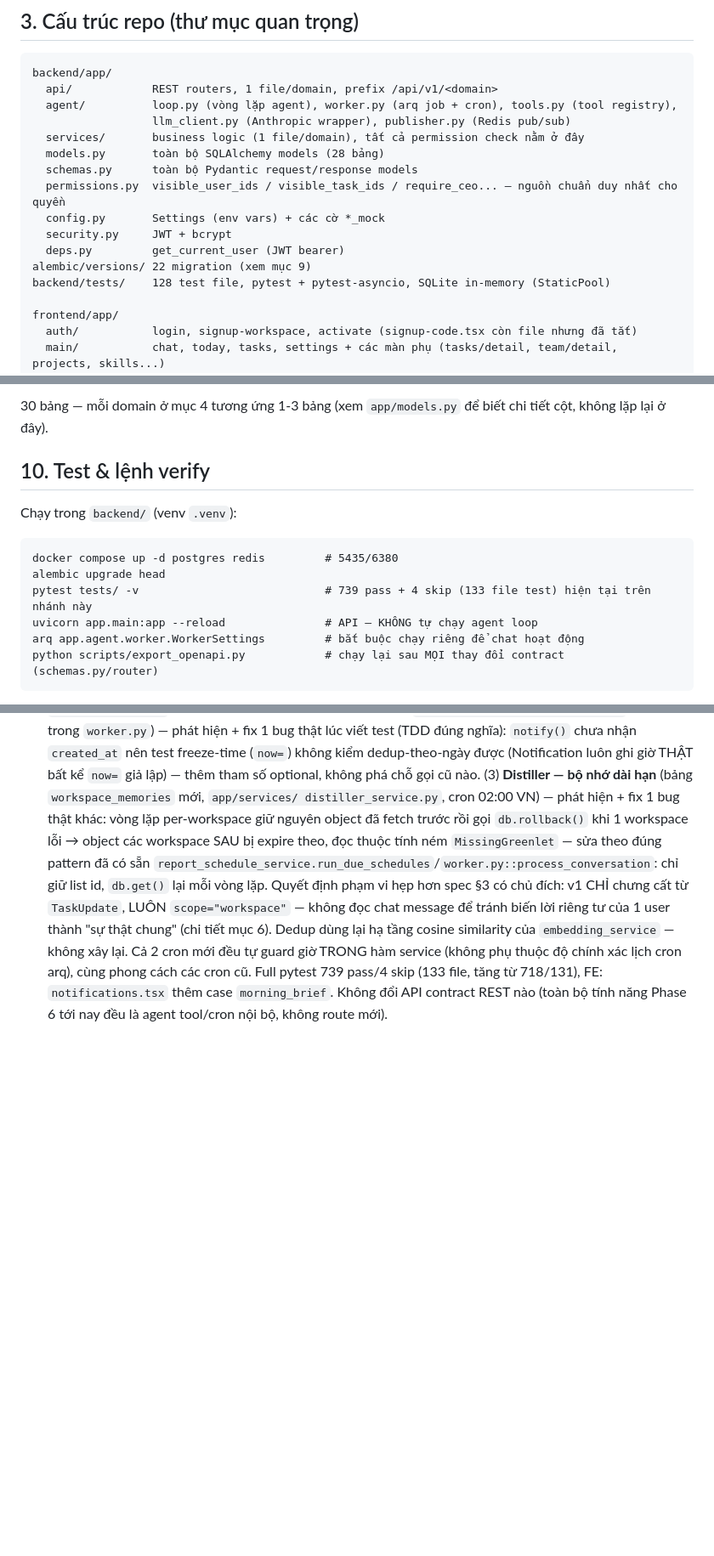
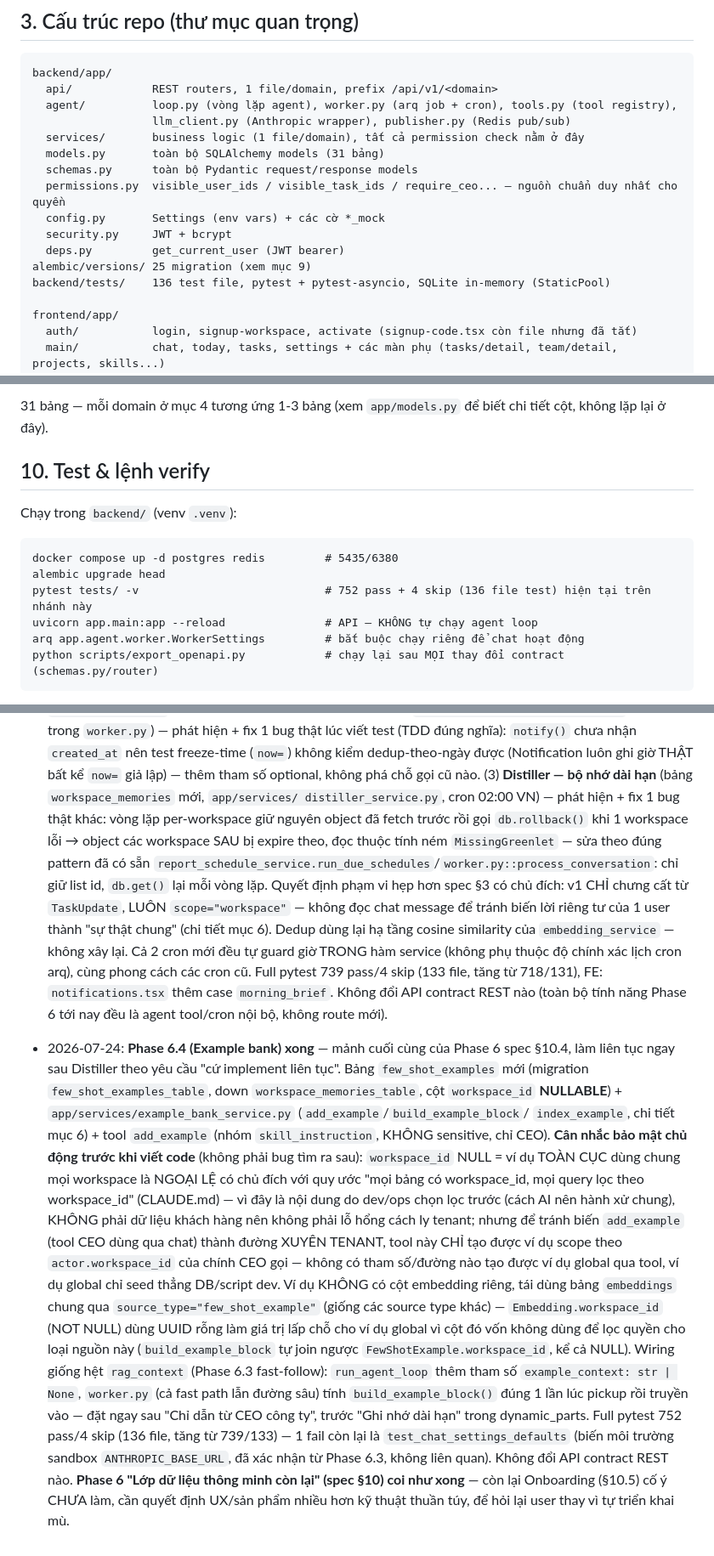
Before and after one commit to Ryan1712/ai-assistant, a Markdown page: PROJECT_CONTEXT.md, 3 parts joined by grey strips. Shown at 85% size. GitHub-like rendering; blank space fills up the shorter version.

Commit message:
docs: PROJECT_CONTEXT.md - Phase 6.4 example bank
Cập nhật tool registry (61->62), migrations (24->25), bảng (30->31),
test count (739->752/136 file), mục 6 (example bank section mới), mục
13 tiến độ (Phase 6 coi như xong, còn Onboarding 10.5 chờ quyết định
sản phẩm/UX).

````diff
--- a/PROJECT_CONTEXT.md
+++ b/PROJECT_CONTEXT.md
@@ -41,14 +41,14 @@ backend/app/
   agent/          loop.py (vòng lặp agent), worker.py (arq job + cron), tools.py (tool registry),
                   llm_client.py (Anthropic wrapper), publisher.py (Redis pub/sub)
   services/       business logic (1 file/domain), tất cả permission check nằm ở đây
-  models.py       toàn bộ SQLAlchemy models (28 bảng)
+  models.py       toàn bộ SQLAlchemy models (31 bảng)
   schemas.py      toàn bộ Pydantic request/response models
   permissions.py  visible_user_ids / visible_task_ids / require_ceo... — nguồn chuẩn duy nhất cho quyền
   config.py       Settings (env vars) + các cờ *_mock
   security.py     JWT + bcrypt
   deps.py         get_current_user (JWT bearer)
-alembic/versions/ 22 migration (xem mục 9)
-backend/tests/    128 test file, pytest + pytest-asyncio, SQLite in-memory (StaticPool)
+alembic/versions/ 25 migration (xem mục 9)
+backend/tests/    136 test file, pytest + pytest-asyncio, SQLite in-memory (StaticPool)
 
 frontend/app/
   auth/           login, signup-workspace, activate (signup-code.tsx còn file nhưng đã tắt)
@@ -175,5 +176,5 @@ Postgres (prod/dev qua docker-compose) / SQLite in-memory (test, `StaticPool`).
 
-30 bảng — mỗi domain ở mục 4 tương ứng 1-3 bảng (xem `app/models.py` để biết chi tiết cột, không lặp lại ở đây).
+31 bảng — mỗi domain ở mục 4 tương ứng 1-3 bảng (xem `app/models.py` để biết chi tiết cột, không lặp lại ở đây).
 
 ## 10. Test & lệnh verify
 
@@ -181,7 +182,7 @@ Chạy trong `backend/` (venv `.venv`):
 ```
 docker compose up -d postgres redis         # 5435/6380
 alembic upgrade head
-pytest tests/ -v                            # 739 pass + 4 skip (133 file test) hiện tại trên nhánh này
+pytest tests/ -v                            # 752 pass + 4 skip (136 file test) hiện tại trên nhánh này
 uvicorn app.main:app --reload               # API — KHÔNG tự chạy agent loop
 arq app.agent.worker.WorkerSettings         # bắt buộc chạy riêng để chat hoạt động
 python scripts/export_openapi.py            # chạy lại sau MỌI thay đổi contract (schemas.py/router)
@@ -416,3 +417,28 @@ Frontend (`frontend/`): **không có test suite tự động** — xác minh duy
   739 pass/4 skip (133 file, tăng từ 718/131), FE: `notifications.tsx` thêm case
   `morning_brief`. Không đổi API contract REST nào (toàn bộ tính năng Phase 6 tới nay đều là
   agent tool/cron nội bộ, không route mới).
+- 2026-07-24: **Phase 6.4 (Example bank) xong** — mảnh cuối cùng của Phase 6 spec §10.4, làm
+  liên tục ngay sau Distiller theo yêu cầu "cứ implement liên tục". Bảng `few_shot_examples` mới
+  (migration `few_shot_examples_table`, down `workspace_memories_table`, cột `workspace_id`
+  **NULLABLE**) + `app/services/example_bank_service.py` (`add_example`/`build_example_block`/
+  `index_example`, chi tiết mục 6) + tool `add_example` (nhóm `skill_instruction`, KHÔNG
+  sensitive, chỉ CEO). **Cân nhắc bảo mật chủ động trước khi viết code** (không phải bug tìm ra
+  sau): `workspace_id` NULL = ví dụ TOÀN CỤC dùng chung mọi workspace là NGOẠI LỆ có chủ đích với
+  quy ước "mọi bảng có workspace_id, mọi query lọc theo workspace_id" (CLAUDE.md) — vì đây là nội
+  dung do dev/ops chọn lọc trước (cách AI nên hành xử chung), KHÔNG phải dữ liệu khách hàng nên
+  không phải lỗ hổng cách ly tenant; nhưng để tránh biến `add_example` (tool CEO dùng qua chat)
+  thành đường XUYÊN TENANT, tool này CHỈ tạo được ví dụ scope theo `actor.workspace_id` của chính
+  CEO gọi — không có tham số/đường nào tạo được ví dụ global qua tool, ví dụ global chỉ seed
+  thẳng DB/script dev. Ví dụ KHÔNG có cột embedding riêng, tái dùng bảng `embeddings` chung qua
+  `source_type="few_shot_example"` (giống các source type khác) — `Embedding.workspace_id`
+  (NOT NULL) dùng UUID rỗng làm giá trị lấp chỗ cho ví dụ global vì cột đó vốn không dùng để lọc
+  quyền cho loại nguồn này (`build_example_block` tự join ngược `FewShotExample.workspace_id`,
+  kể cả NULL). Wiring giống hệt `rag_context` (Phase 6.3 fast-follow): `run_agent_loop` thêm
+  tham số `example_context: str | None`, `worker.py` (cả fast path lẫn đường sâu) tính
+  `build_example_block()` đúng 1 lần lúc pickup rồi truyền vào — đặt ngay sau "Chỉ dẫn từ CEO
+  công ty", trước "Ghi nhớ dài hạn" trong dynamic_parts. Full pytest 752 pass/4 skip (136 file,
+  tăng từ 739/133) — 1 fail còn lại là `test_chat_settings_defaults` (biến môi trường sandbox
+  `ANTHROPIC_BASE_URL`, đã xác nhận từ Phase 6.3, không liên quan). Không đổi API contract REST
+  nào. **Phase 6 "Lớp dữ liệu thông minh còn lại" (spec §10) coi như xong** — còn lại Onboarding
+  (§10.5) cố ý CHƯA làm, cần quyết định UX/sản phẩm nhiều hơn kỹ thuật thuần túy, để hỏi lại
+  user thay vì tự triển khai mù.
````
Also changed, not shown: other parts of PROJECT_CONTEXT.md (+3 -2 lines).
